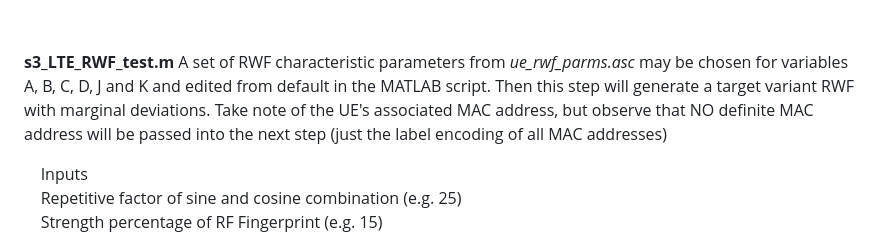
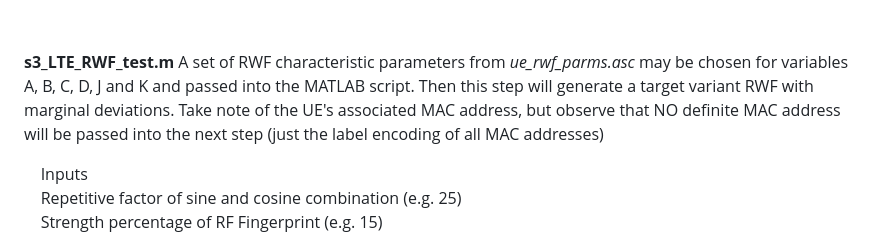
Before and after one commit to chrimson/ML-LTE-RFF, a Markdown page: src/README.md, the part around the change. GitHub-like rendering.

```diff
--- a/src/README.md
+++ b/src/README.md
@@ -29,7 +29,7 @@ __s2_BuildTrainCNN.py__ RWFs are applied to build the Convolutional Neural Netwo
 
 &nbsp;
 
-__s3_LTE_RWF_test.m__ A set of RWF characteristic parameters from *ue_rwf_parms.asc* may be chosen for variables A, B, C, D, J and K and edited from default in the MATLAB script. Then this step will generate a target variant RWF with marginal deviations. Take note of the UE's associated MAC address, but observe that NO definite MAC address will be passed into the next step (just the label encoding of all MAC addresses)
+__s3_LTE_RWF_test.m__ A set of RWF characteristic parameters from *ue_rwf_parms.asc* may be chosen for variables A, B, C, D, J and K and passed into the MATLAB script. Then this step will generate a target variant RWF with marginal deviations. Take note of the UE's associated MAC address, but observe that NO definite MAC address will be passed into the next step (just the label encoding of all MAC addresses)
 
 &nbsp;&nbsp;&nbsp;&nbsp;Inputs
 &nbsp;&nbsp;&nbsp;&nbsp;Repetitive factor of sine and cosine combination (e.g. 25)
```
